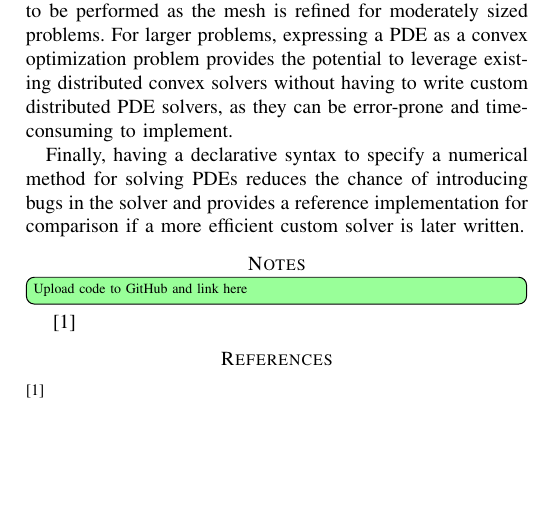
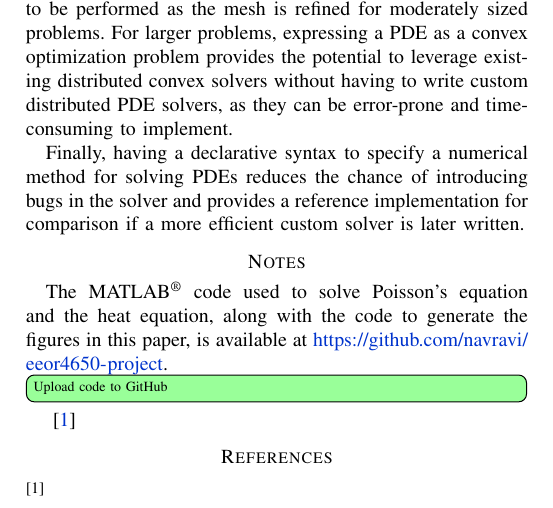
Before and after one commit to navravi/eeor4650-project, a LaTeX paper (report_ngr2114.tex): part of page 5 of 5, cut so that both start at the same text, the shorter picture padded with empty space. Compiled offline with pdfLaTeX; a missing font is replaced by an installed copy or a similar font; a LaTeX package or settings file that is missing is left out.

Commit message:
Add link to code

```diff
--- a/report_ngr2114.tex
+++ b/report_ngr2114.tex
@@ -34,6 +34,7 @@
 
 \usepackage[color=green!40,textsize=scriptsize]{todonotes}
 \usepackage{amssymb}
+\usepackage[colorlinks=true,allcolors=blue!80!green]{hyperref}
 \usepackage{mathtools}
 \mathtoolsset{showonlyrefs}
 
@@ -385,7 +386,9 @@ Finally, having a declarative syntax to specify a numerical method for solving P
 
 \section*{Notes}
 
-\todo[inline]{Upload code to GitHub and link here} \cite{dummy}
+The MATLAB\textsuperscript{\textregistered} code used to solve Poisson's equation and the heat equation, along with the code to generate the figures in this paper, is available at \url{https://github.com/navravi/eeor4650-project}.
+
+\todo[inline]{Upload code to GitHub} \cite{dummy}
 
 
 %%%%%%
```
